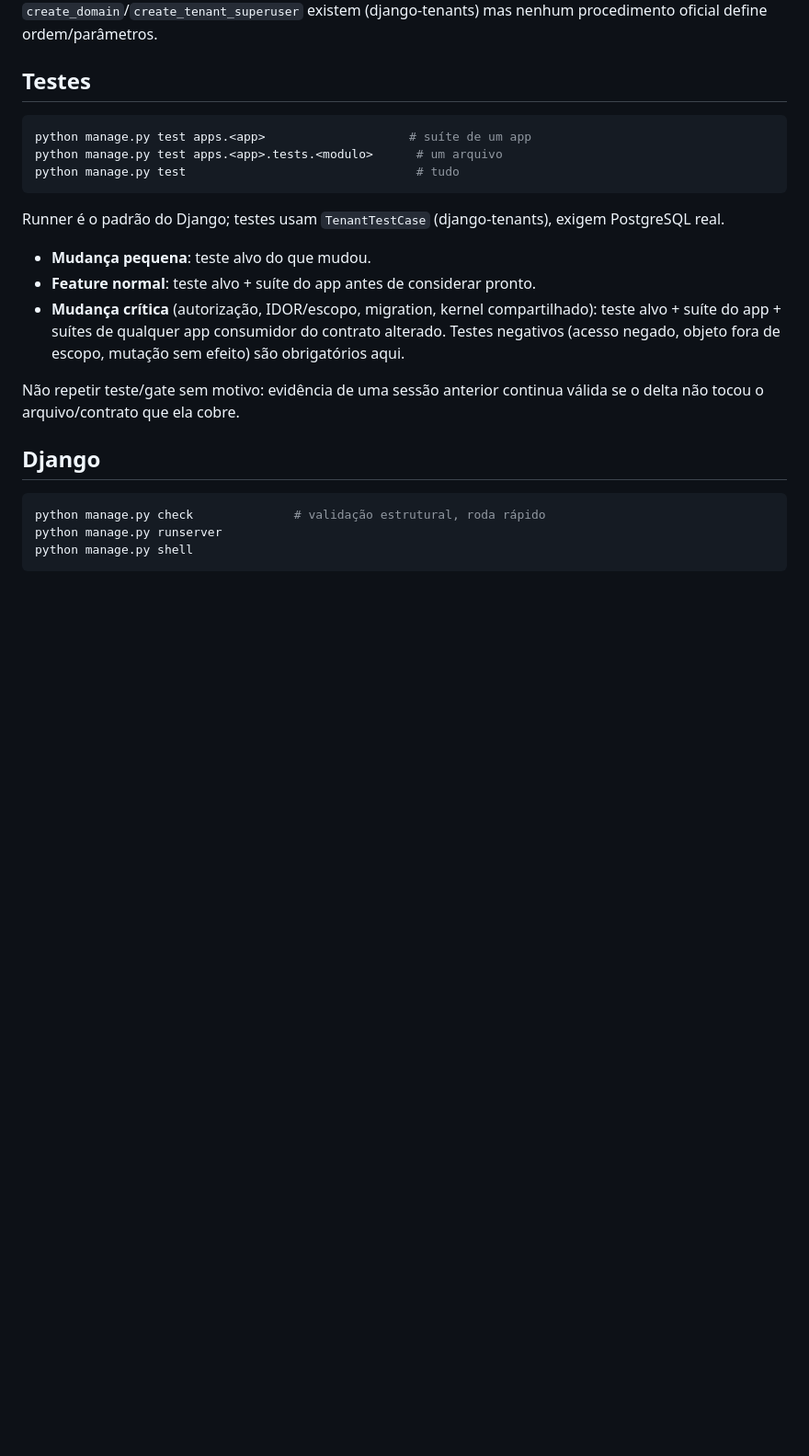
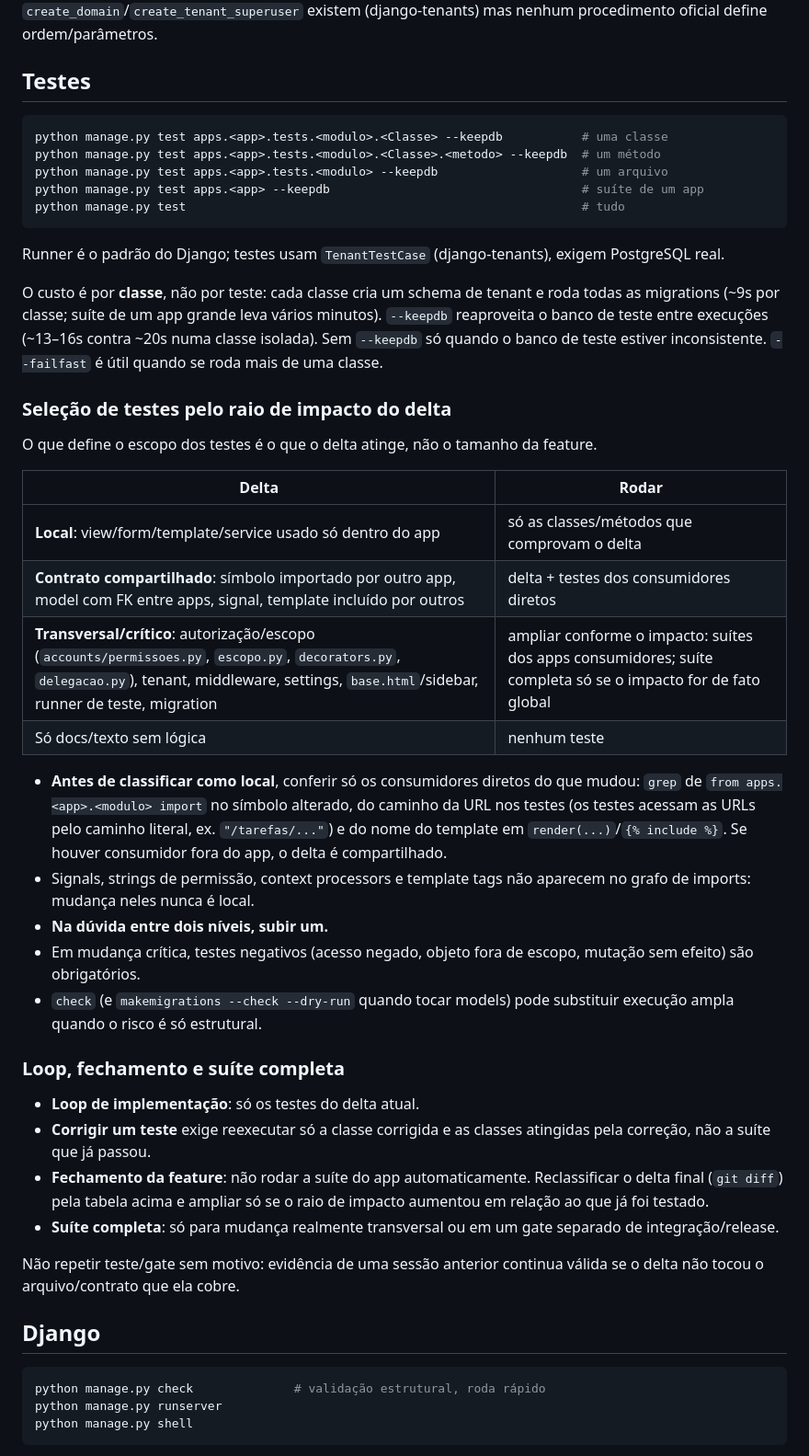
Before and after one commit to BrenoAlcaraz/alenziTech_sistemaAdvocacia, a Markdown page: docs/development/COMMANDS.md, the part around the change. Shown at 92% size. Drawn GitHub-style; blank space fills up the shorter version.

Commit message:
docs(testes): selecao de testes pelo raio de impacto do delta
Co-Authored-By: Claude Opus 5.5 <noreply@anthropic.com>

````diff
--- a/docs/development/COMMANDS.md
+++ b/docs/development/COMMANDS.md
@@ -37,21 +37,60 @@ nenhum procedimento oficial define ordem/parâmetros.
 ## Testes
 
 ```bash
-python manage.py test apps.<app>                    # suíte de um app
-python manage.py test apps.<app>.tests.<modulo>      # um arquivo
-python manage.py test                                # tudo
+python manage.py test apps.<app>.tests.<modulo>.<Classe> --keepdb           # uma classe
+python manage.py test apps.<app>.tests.<modulo>.<Classe>.<metodo> --keepdb  # um método
+python manage.py test apps.<app>.tests.<modulo> --keepdb                    # um arquivo
+python manage.py test apps.<app> --keepdb                                   # suíte de um app
+python manage.py test                                                       # tudo
 ```
 
 Runner é o padrão do Django; testes usam `TenantTestCase`
 (django-tenants), exigem PostgreSQL real.
 
-- **Mudança pequena**: teste alvo do que mudou.
-- **Feature normal**: teste alvo + suíte do app antes de considerar
-  pronto.
-- **Mudança crítica** (autorização, IDOR/escopo, migration, kernel
-  compartilhado): teste alvo + suíte do app + suítes de qualquer app
-  consumidor do contrato alterado. Testes negativos (acesso negado,
-  objeto fora de escopo, mutação sem efeito) são obrigatórios aqui.
+O custo é por **classe**, não por teste: cada classe cria um schema de
+tenant e roda todas as migrations (~9s por classe; suíte de um app
+grande leva vários minutos). `--keepdb` reaproveita o banco de teste
+entre execuções (~13–16s contra ~20s numa classe isolada). Sem
+`--keepdb` só quando o banco de teste estiver inconsistente.
+`--failfast` é útil quando se roda mais de uma classe.
+
+### Seleção de testes pelo raio de impacto do delta
+
+O que define o escopo dos testes é o que o delta atinge, não o
+tamanho da feature.
+
+| Delta | Rodar |
+|---|---|
+| **Local**: view/form/template/service usado só dentro do app | só as classes/métodos que comprovam o delta |
+| **Contrato compartilhado**: símbolo importado por outro app, model com FK entre apps, signal, template incluído por outros | delta + testes dos consumidores diretos |
+| **Transversal/crítico**: autorização/escopo (`accounts/permissoes.py`, `escopo.py`, `decorators.py`, `delegacao.py`), tenant, middleware, settings, `base.html`/sidebar, runner de teste, migration | ampliar conforme o impacto: suítes dos apps consumidores; suíte completa só se o impacto for de fato global |
+| Só docs/texto sem lógica | nenhum teste |
+
+- **Antes de classificar como local**, conferir só os consumidores
+  diretos do que mudou: `grep` de `from apps.<app>.<modulo> import` no
+  símbolo alterado, do caminho da URL nos testes (os testes acessam as
+  URLs pelo caminho literal, ex. `"/tarefas/..."`) e do nome do
+  template em `render(...)`/`{% include %}`. Se houver consumidor fora
+  do app, o delta é compartilhado.
+- Signals, strings de permissão, context processors e template tags não
+  aparecem no grafo de imports: mudança neles nunca é local.
+- **Na dúvida entre dois níveis, subir um.**
+- Em mudança crítica, testes negativos (acesso negado, objeto fora de
+  escopo, mutação sem efeito) são obrigatórios.
+- `check` (e `makemigrations --check --dry-run` quando tocar models)
+  pode substituir execução ampla quando o risco é só estrutural.
+
+### Loop, fechamento e suíte completa
+
+- **Loop de implementação**: só os testes do delta atual.
+- **Corrigir um teste** exige reexecutar só a classe corrigida e as
+  classes atingidas pela correção, não a suíte que já passou.
+- **Fechamento da feature**: não rodar a suíte do app
+  automaticamente. Reclassificar o delta final (`git diff`) pela
+  tabela acima e ampliar só se o raio de impacto aumentou em relação ao
+  que já foi testado.
+- **Suíte completa**: só para mudança realmente transversal ou em um
+  gate separado de integração/release.
 
 Não repetir teste/gate sem motivo: evidência de uma sessão anterior
 continua válida se o delta não tocou o arquivo/contrato que ela cobre.
````
Also changed, not shown: AGENTS.md (+6 -1 lines).
